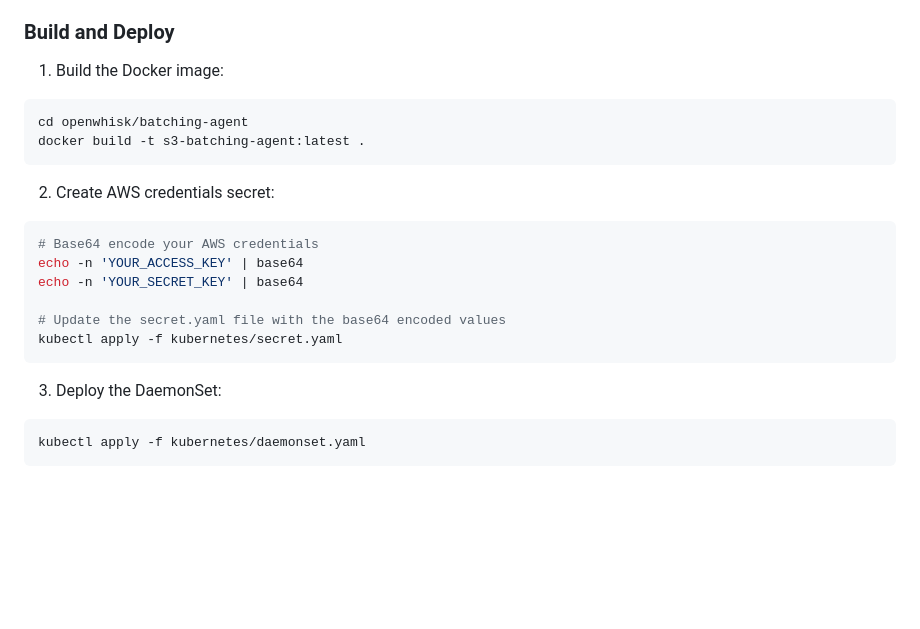
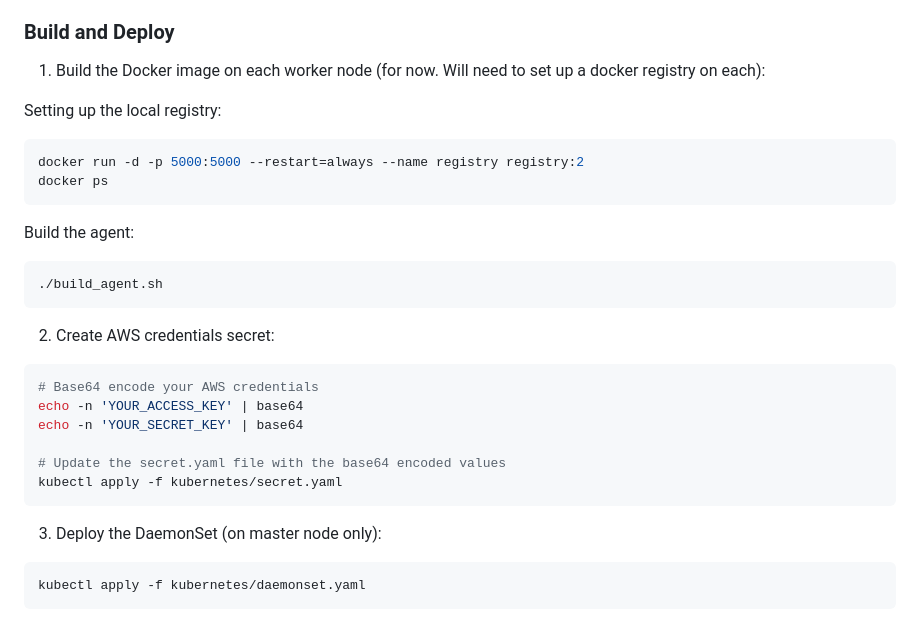
Before and after one commit to Hedge-Lord/serverless-benchmarks, a Markdown page: openwhisk/s3-batching-agent/README.md, the part around the change. GitHub-like rendering; blank space fills up the shorter version.

Commit message:
update batching agent readme

````diff
--- a/openwhisk/s3-batching-agent/README.md
+++ b/openwhisk/s3-batching-agent/README.md
@@ -22,11 +22,17 @@ By batching multiple identical or similar requests, the agent reduces the number
 
 ### Build and Deploy
 
-1. Build the Docker image:
+1. Build the Docker image on each worker node (for now. Will need to set up a docker registry on each):
 
+Setting up the local registry:
 ```bash
-cd openwhisk/batching-agent
-docker build -t s3-batching-agent:latest .
+docker run -d -p 5000:5000 --restart=always --name registry registry:2
+docker ps
+```
+
+Build the agent:
+```bash
+./build_agent.sh
 ```
 
 2. Create AWS credentials secret:
@@ -40,7 +46,7 @@ echo -n 'YOUR_SECRET_KEY' | base64
 kubectl apply -f kubernetes/secret.yaml
 ```
 
-3. Deploy the DaemonSet:
+3. Deploy the DaemonSet (on master node only):
 
 ```bash
 kubectl apply -f kubernetes/daemonset.yaml
````
